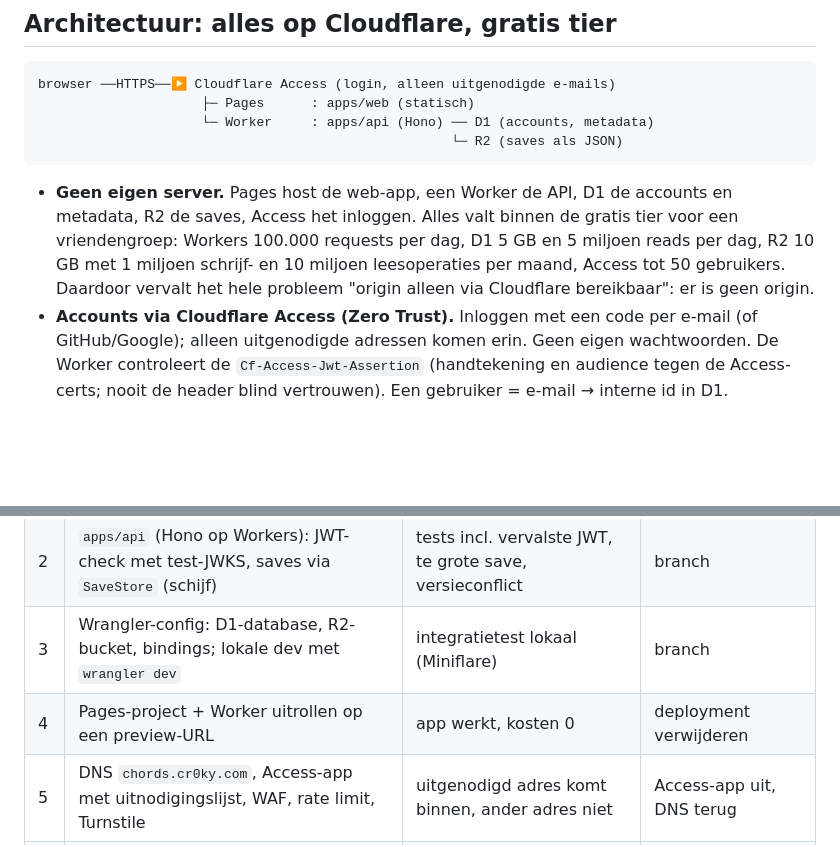
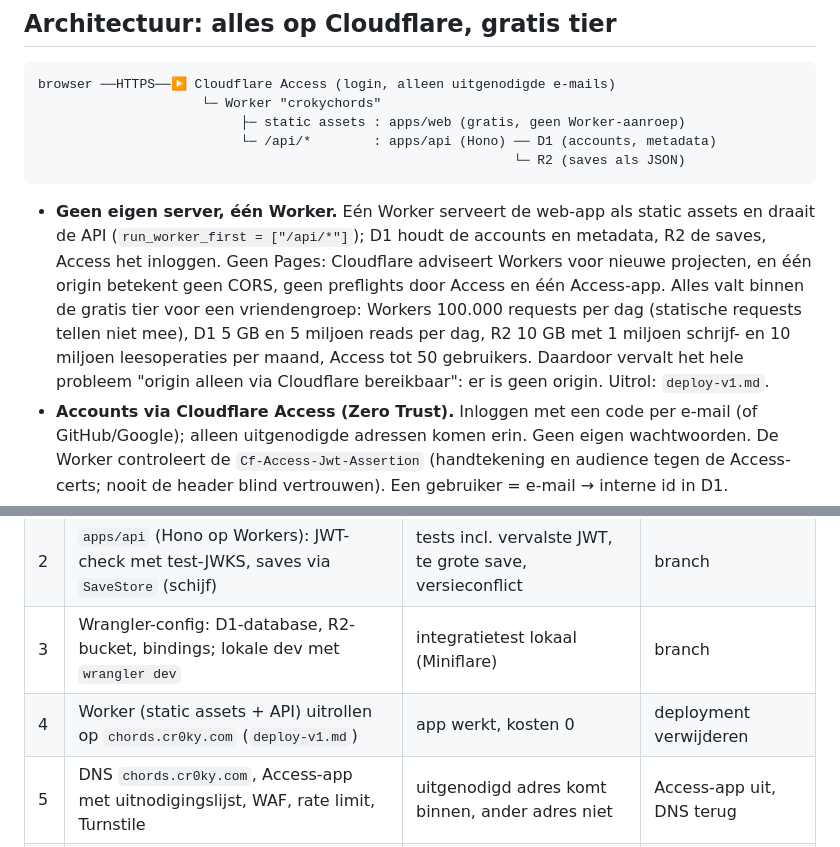
Before and after one commit to ennes-ns/crokychords, a Markdown page: docs/specs/online-v1.md, 2 parts joined by grey strips. Rendered like a GitHub page; blank space fills up the shorter version.

Commit message:
docs: deployment decisions, online spec on a single Worker

````diff
--- a/docs/specs/online-v1.md
+++ b/docs/specs/online-v1.md
@@ -18,16 +18,20 @@ en met naamsvermelding. Zie `docs/DATA.md`. De UI toont de bron.
 
 ```
 browser ──HTTPS──▶ Cloudflare Access (login, alleen uitgenodigde e-mails)
-                     ├─ Pages      : apps/web (statisch)
-                     └─ Worker     : apps/api (Hono) ── D1 (accounts, metadata)
-                                                     └─ R2 (saves als JSON)
+                     └─ Worker "crokychords"
+                          ├─ static assets : apps/web (gratis, geen Worker-aanroep)
+                          └─ /api/*        : apps/api (Hono) ── D1 (accounts, metadata)
+                                                             └─ R2 (saves als JSON)
 ```
 
-- **Geen eigen server.** Pages host de web-app, een Worker de API, D1 de accounts en metadata, R2 de saves,
-  Access het inloggen. Alles valt binnen de gratis tier voor een vriendengroep: Workers 100.000 requests per
-  dag, D1 5 GB en 5 miljoen reads per dag, R2 10 GB met 1 miljoen schrijf- en 10 miljoen leesoperaties per
-  maand, Access tot 50 gebruikers. Daardoor vervalt het hele probleem "origin alleen via Cloudflare
-  bereikbaar": er is geen origin.
+- **Geen eigen server, één Worker.** Eén Worker serveert de web-app als static assets en draait de API
+  (`run_worker_first = ["/api/*"]`); D1 houdt de accounts en metadata, R2 de saves, Access het inloggen.
+  Geen Pages: Cloudflare adviseert Workers voor nieuwe projecten, en één origin betekent geen CORS, geen
+  preflights door Access en één Access-app. Alles valt binnen de gratis tier voor een vriendengroep:
+  Workers 100.000 requests per dag (statische requests tellen niet mee), D1 5 GB en 5 miljoen reads per
+  dag, R2 10 GB met 1 miljoen schrijf- en 10 miljoen leesoperaties per maand, Access tot 50 gebruikers.
+  Daardoor vervalt het hele probleem "origin alleen via Cloudflare bereikbaar": er is geen origin.
+  Uitrol: `deploy-v1.md`.
 - **Accounts via Cloudflare Access (Zero Trust).** Inloggen met een code per e-mail (of GitHub/Google);
   alleen uitgenodigde adressen komen erin. Geen eigen wachtwoorden. De Worker controleert de
   `Cf-Access-Jwt-Assertion` (handtekening en audience tegen de Access-certs; nooit de header blind
@@ -63,7 +67,7 @@ browser ──HTTPS──▶ Cloudflare Access (login, alleen uitgenodigde e-mai
 | 1   | `SaveStore`-interface + IndexedDB lokaal (issue, agent)                                | unit-tests                                                     | branch                            |
 | 2   | `apps/api` (Hono op Workers): JWT-check met test-JWKS, saves via `SaveStore` (schijf)  | tests incl. vervalste JWT, te grote save, versieconflict        | branch                            |
 | 3   | Wrangler-config: D1-database, R2-bucket, bindings; lokale dev met `wrangler dev`        | integratietest lokaal (Miniflare)                              | branch                            |
-| 4   | Pages-project + Worker uitrollen op een preview-URL                                    | app werkt, kosten 0                                            | deployment verwijderen            |
+| 4   | Worker (static assets + API) uitrollen op `chords.cr0ky.com` (`deploy-v1.md`)          | app werkt, kosten 0                                            | deployment verwijderen            |
 | 5   | DNS `chords.cr0ky.com`, Access-app met uitnodigingslijst, WAF, rate limit, Turnstile   | uitgenodigd adres komt binnen, ander adres niet                | Access-app uit, DNS terug         |
 | 6   | security-review + vrienden uitnodigen                                                  | checklist groen                                                | Access-lijst leeg = dicht         |
 
````
Also changed, not shown: docs/specs/deploy-v1.md (+24 -22 lines).
